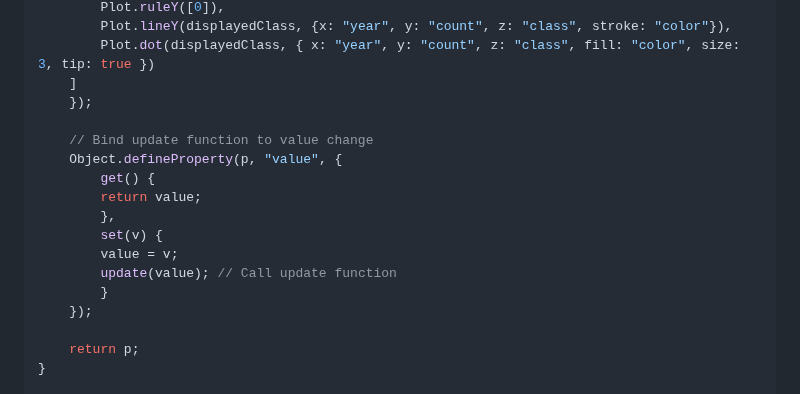
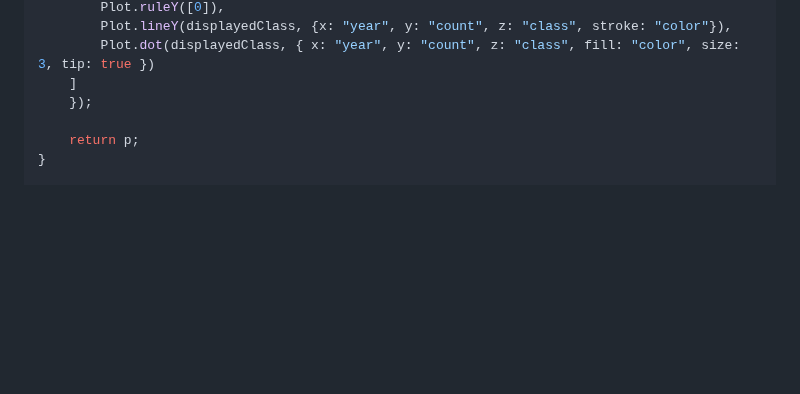
Before and after one commit to Datavisualiatie-UGent/project-dv24-3, a Markdown page: docs/index.md, the part around the change. Rendered like a GitHub page; blank space fills up the shorter version.

```diff
--- a/docs/index.md
+++ b/docs/index.md
@@ -158,17 +158,6 @@ function line_plot(value) {
         Plot.lineY(displayedClass, {x: "year", y: "count", z: "class", stroke: "color"}),
         Plot.dot(displayedClass, { x: "year", y: "count", z: "class", fill: "color", size: 3, tip: true })
     ]
-    });
-
-    // Bind update function to value change
-    Object.defineProperty(p, "value", {
-        get() {
-        return value;
-        },
-        set(v) {
-        value = v;
-        update(value); // Call update function
-        }
     });
 
     return p;
```
